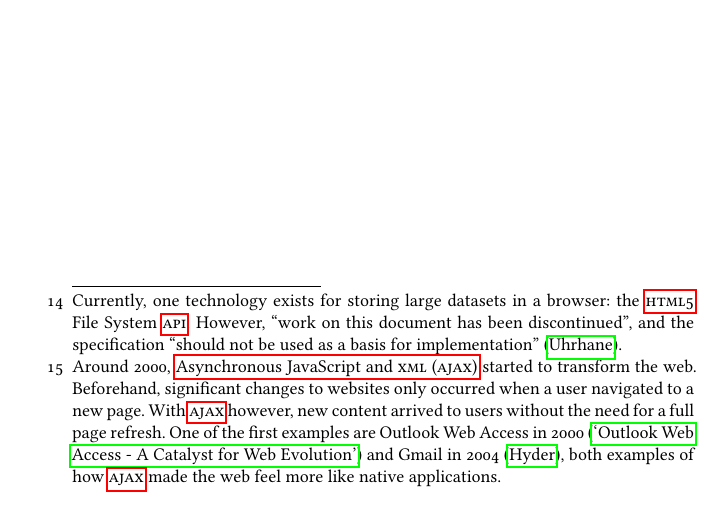
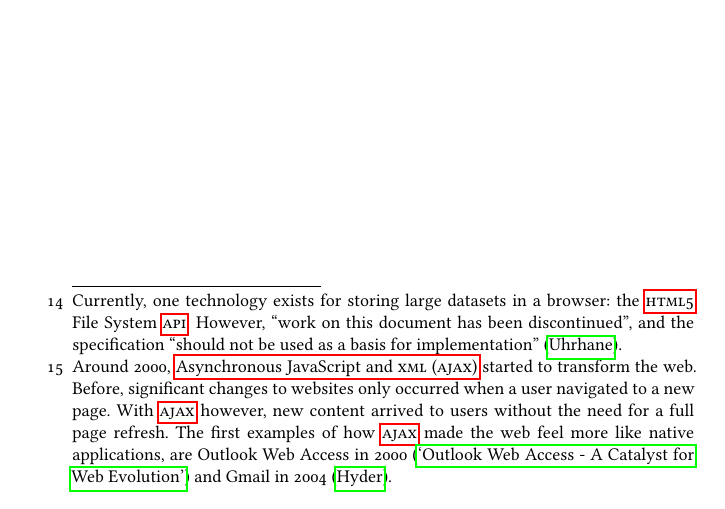
Before and after one commit to wooorm/thesis, a LaTeX thesis (paper.tex, which reads paper/context.tex): part of page 22 of 64, cut so that both start at the same text. The pictures show the PDF file paper.pdf that the author committed with the source.

Commit message:
Simpler grammar in footnote in Web API

```diff
--- a/paper/context.tex
+++ b/paper/context.tex
@@ -328,13 +328,13 @@ any programming interface.
 
 With the rise of the asynchronous web\footnote{Around 2000,
     \gls{ajax} started to transform the web.
-  Beforehand, significant changes to websites only occurred when a user
+  Before, significant changes to websites only occurred when a user
     navigated to a new page.
   With \gls{ajax} however, new content arrived to users without the need
-    for a full page refresh. One of the first examples are Outlook Web
+    for a full page refresh. The first examples of how \gls{ajax} made
+    the web feel more like native applications, are Outlook Web
     Access in 2000 \autocite{technet-outlook-web-access} and Gmail in 2004
-    \autocite{gmailblog-gmail-ajax}, both examples of how \gls{ajax} made
-    the web feel more like native applications.},
+    \autocite{gmailblog-gmail-ajax}.},
   supervised learning became available through web \glspl{api}
   \autocites{textteaser-web-api}{wordnet-web-api}{textrazor-web-api}.
 This made it possible to use supervised learning techniques on the web,
```
Also changed, not shown: paper.pdf.
